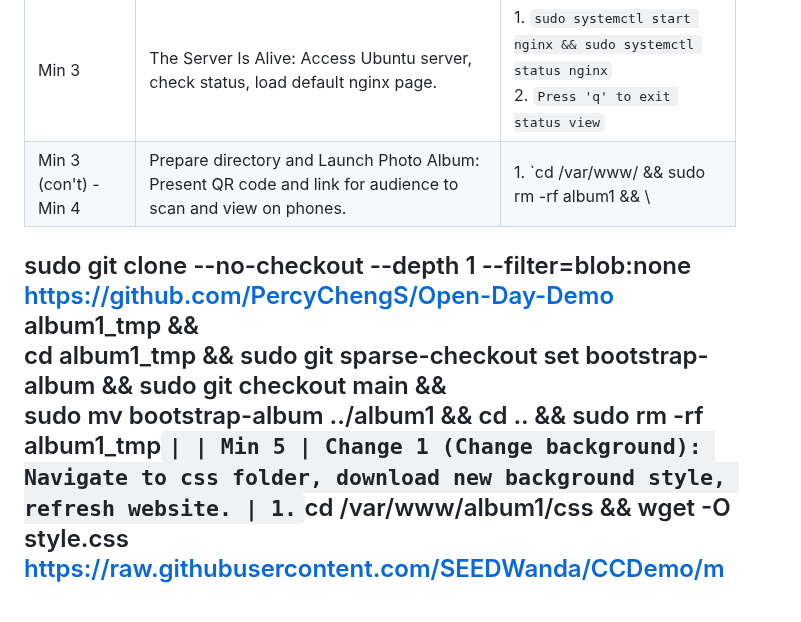
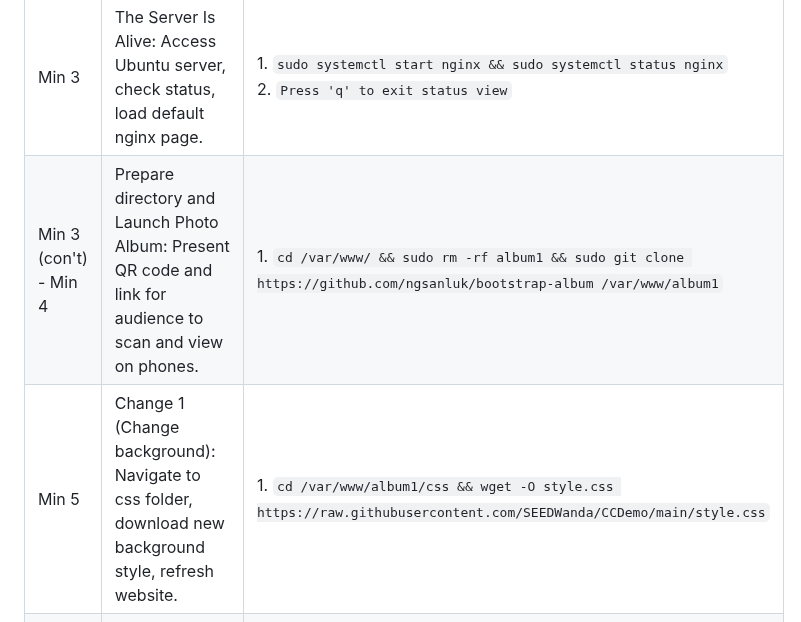
Before and after one commit to PercyChengS/Open-Day-Demo, a Markdown page: README.md, the part around the change. GitHub-like rendering; blank space fills up the shorter version.

Commit message:
Update instructions for launching photo album

```diff
--- a/README.md
+++ b/README.md
@@ -30,10 +30,7 @@
 | Min 1 | Hook: Open with familiar app logos (WhatsApp etc.), ask what they have in common | / |
 | Min 2 | What Is the Cloud?: Explain architecture (laptop -> server -> devices) and show AWS global map. | / |
 | Min 3 | The Server Is Alive: Access Ubuntu server, check status, load default nginx page. | 1. `sudo systemctl start nginx && sudo systemctl status nginx`<br/>2. `Press 'q' to exit status view` |
-| Min 3 (con't) - Min 4 | Prepare directory and Launch Photo Album: Present QR code and link for audience to scan and view on phones. | 1. `cd /var/www/ && sudo rm -rf album1 && \
-sudo git clone --no-checkout --depth 1 --filter=blob:none https://github.com/PercyChengS/Open-Day-Demo album1_tmp && \
-cd album1_tmp && sudo git sparse-checkout set bootstrap-album && sudo git checkout main && \
-sudo mv bootstrap-album ../album1 && cd .. && sudo rm -rf album1_tmp` |
+| Min 3 (con't) - Min 4 | Prepare directory and Launch Photo Album: Present QR code and link for audience to scan and view on phones. | 1. `cd /var/www/ && sudo rm -rf album1 && sudo git clone https://github.com/ngsanluk/bootstrap-album /var/www/album1` |
 | Min 5 | Change 1 (Change background): Navigate to css folder, download new background style, refresh website. | 1. `cd /var/www/album1/css && wget -O style.css https://raw.githubusercontent.com/SEEDWanda/CCDemo/main/style.css` |
 | Min 6 | Change 2 (Replace photos, add music): Download new images from GitHub and overwrite index.html with the music version, then refresh website. | 1. `sudo git clone https://github.com/PercyChengS/Open-Day-Demo.git /tmp/demo-assets && sudo cp -r /tmp/demo-assets/SupportDoc/* /var/www/album1/images/ && sudo rm -rf /tmp/demo-assets && cd /var/www/album1 && sudo wget -O index.html https://raw.githubusercontent.com/PercyChengS/Open-Day-Demo/main/SupportDoc/index_v2_Photo_music.html` |
 | Min 7 | Change 3 (Add weather forecast): Download and overwrite index.html with HKO public API version, then refresh website. | 1. `cd /var/www/album1 && sudo wget -O index.html https://raw.githubusercontent.com/PercyChengS/Open-Day-Demo/main/SupportDoc/index_v3_weather.html` |
```
